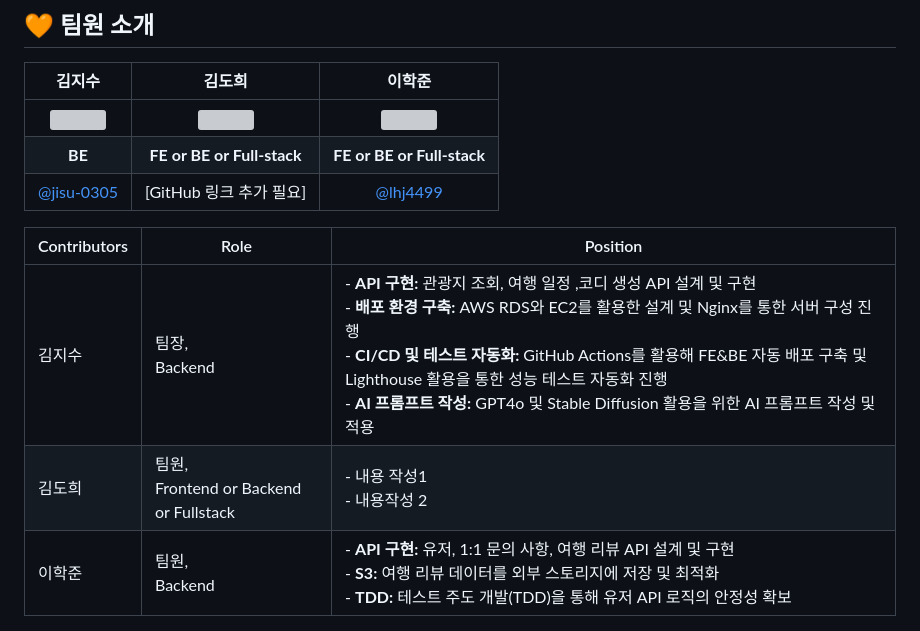
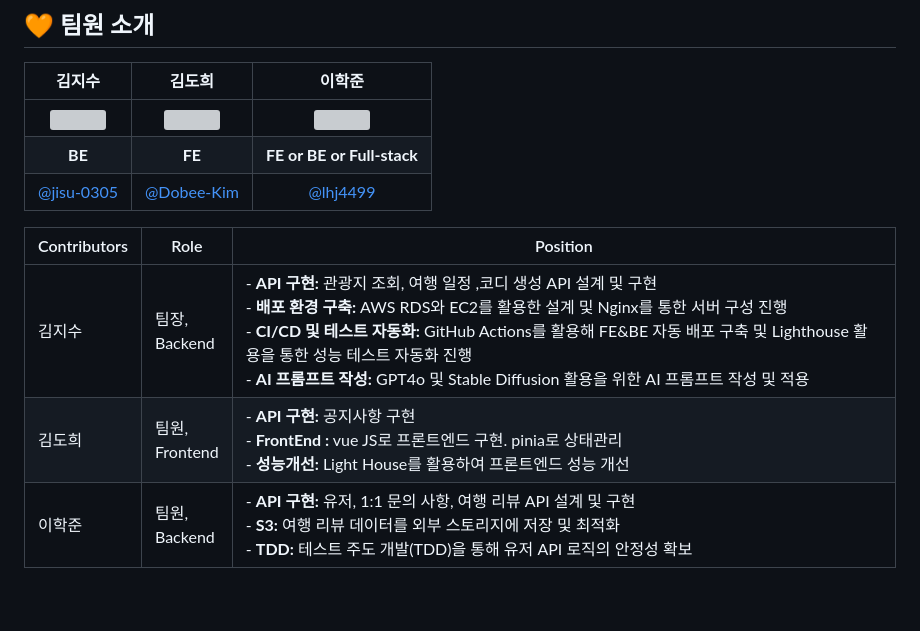
Before and after one commit to jisu-0305/SsafyTrip, a Markdown page: README.md, the part around the change. Rendered like a GitHub page; blank space fills up the shorter version; grey boxes are pictures that could not be loaded.

```diff
--- a/README.md
+++ b/README.md
@@ -160,11 +160,11 @@
 |                                                       김지수                                                        |            김도희            |                 이학준                 |
 | :-----------------------------------------------------------------------------------------------------------------: | :---------------------------: | :------------------------------------: |
 | <img src="https://github.com/LuizyHub/exam-lab/assets/120697456/5392a423-dc8e-447d-bbb4-c2df055653a3" width="120"/> | <img src="" width="120" />    | <img src="" width="120" />             |
-|                                                       **BE**                                                        | **FE or BE or Full-stack**    |       **FE or BE or Full-stack**       |
-|                                     [@jisu-0305](https://github.com/jisu-0305)                                      |      [GitHub 링크 추가 필요]      |       [@lhj4499](https://github.com/lhj4499)       |
+|                                                       **BE**                                                        | **FE**    |       **FE or BE or Full-stack**       |
+|                                     [@jisu-0305](https://github.com/jisu-0305)                                      |      [@Dobee-Kim](https://github.com/Dobee-Kim)      |       [@lhj4499](https://github.com/lhj4499)       |
 
 | Contributors | Role                                          | Position                                                                                                                                                                                                                                                                                                                                                                               |
 | ------------ | --------------------------------------------- | -------------------------------------------------------------------------------------------------------------------------------------------------------------------------------------------------------------------------------------------------------------------------------------------------------------------------------------------------------------------------------------- |
 | 김지수       | 팀장, <br /> Backend                          | - **API 구현:** 관광지 조회, 여행 일정 ,코디 생성 API 설계 및 구현 <br> - **배포 환경 구축:** AWS RDS와 EC2를 활용한 설계 및 Nginx를 통한 서버 구성 진행 <br> - **CI/CD 및 테스트 자동화:** GitHub Actions를 활용해 FE&BE 자동 배포 구축 및 Lighthouse 활용을 통한 성능 테스트 자동화 진행 <br> - **AI 프롬프트 작성:** GPT4o 및 Stable Diffusion 활용을 위한 AI 프롬프트 작성 및 적용 |
-| 김도희       | 팀원, <br /> Frontend or Backend or Fullstack | - 내용 작성1 <br> - 내용작성 2                                                                                                                                                                                                                                                                                                                                                         |
+| 김도희       | 팀원, <br /> Frontend | - **API 구현:** 공지사항 구현 <br> - **FrontEnd :** vue JS로 프론트엔드 구현. pinia로 상태관리  <br> - **성능개선:** Light House를 활용하여 프론트엔드 성능 개선                                                                                                                                                                                                                                                                                                                                                    |
 | 이학준       | 팀원, <br /> Backend                          | - **API 구현:** 유저, 1:1 문의 사항, 여행 리뷰 API 설계 및 구현 <br> - **S3:** 여행 리뷰 데이터를 외부 스토리지에 저장 및 최적화 <br> - **TDD:** 테스트 주도 개발(TDD)을 통해 유저 API 로직의 안정성 확보                                                                                                                                                                              |
```
